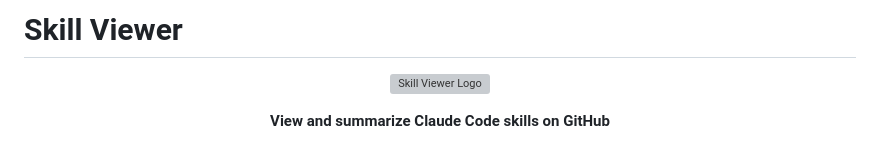
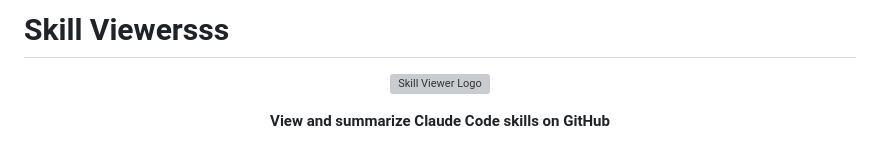
Before and after one commit to leweii/skill-viewer, a Markdown page: README.md, the part around the change. Rendered like a GitHub page; grey boxes are pictures that could not be loaded.

Commit message:
sync: 2026-05-14T00:58:50.146Z

```diff
--- a/README.md
+++ b/README.md
@@ -1,4 +1,4 @@
-# Skill Viewer
+# Skill Viewersss
 
 <p align="center">
   <img src="extension/icons/icon128.png" alt="Skill Viewer Logo" width="128" height="128">
```
